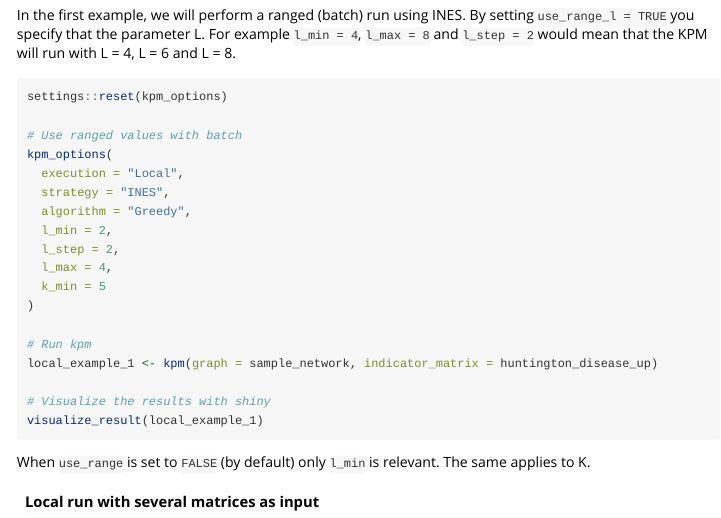
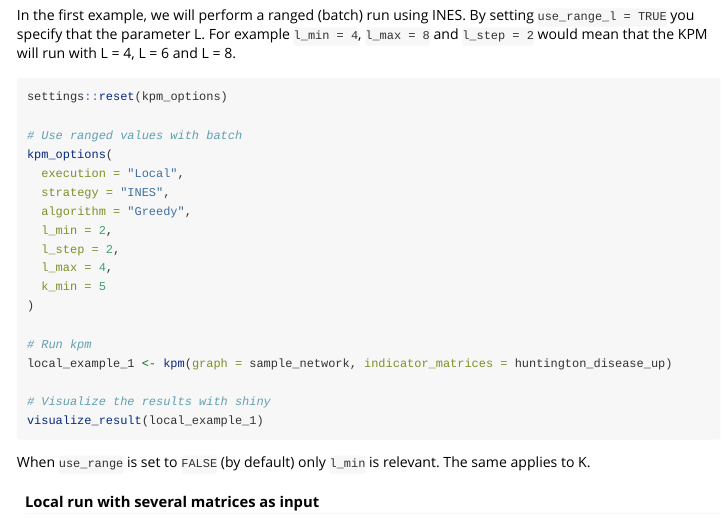
Before and after one commit to daisybio/keypathwayminer-R, an R Markdown document (vignettes/KeyPathwayMineR.Rmd): the page in a window 1100 px wide, from 10490 px down. Rendered offline with R 4.5, knitr and Pandoc, with nearby package versions; folded parts are opened; some code elsewhere in the file could not run offline; long lines of code are wrapped.

Commit message:
fixed typo

```diff
--- a/vignettes/KeyPathwayMineR.Rmd
+++ b/vignettes/KeyPathwayMineR.Rmd
@@ -557,7 +557,7 @@ kpm_options(
 )
 
 # Run kpm
-local_example_1 <- kpm(graph = sample_network, indicator_matrix = huntington_disease_up)
+local_example_1 <- kpm(graph = sample_network, indicator_matrices = huntington_disease_up)
 
 # Visualize the results with shiny
 visualize_result(local_example_1)
```
